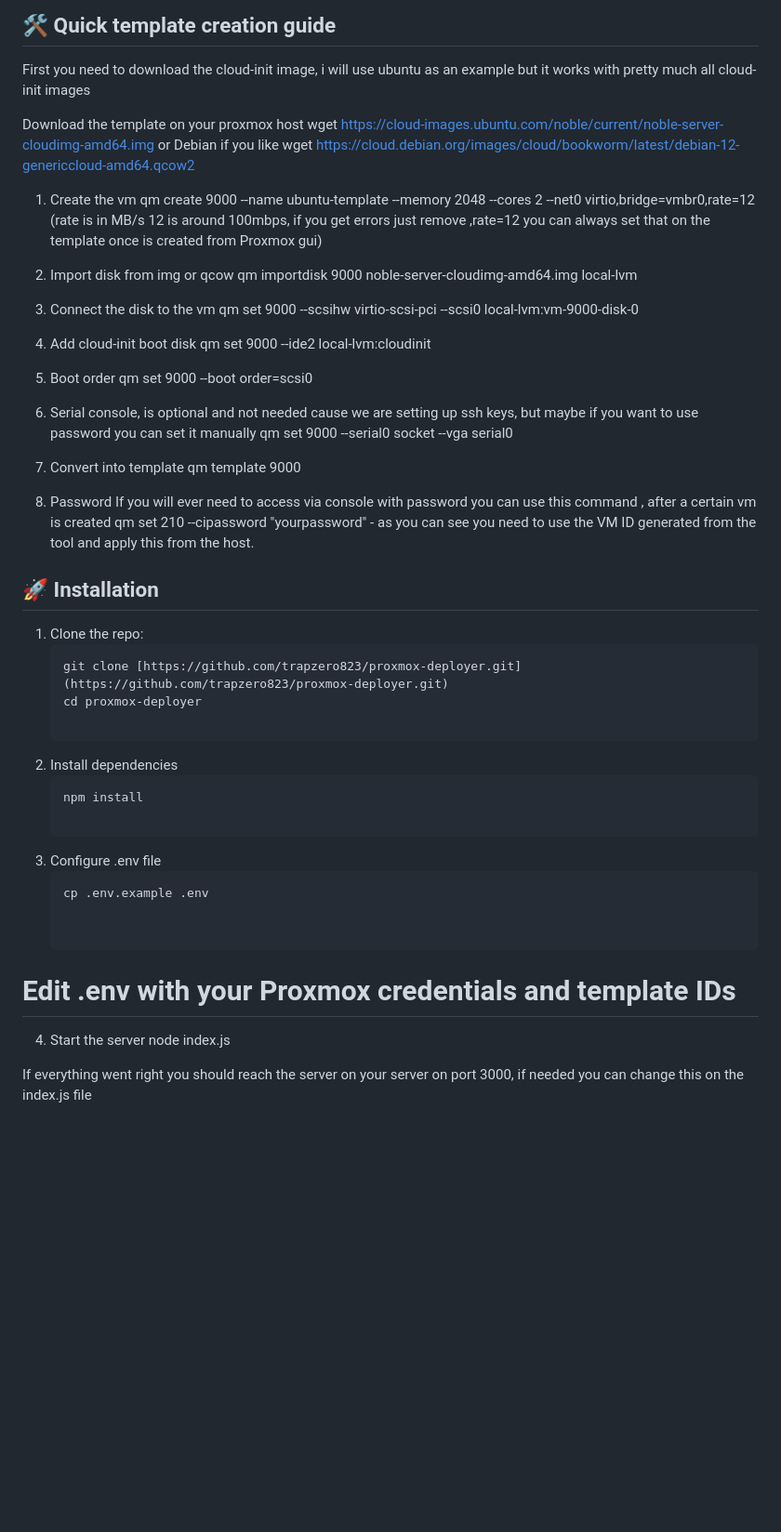
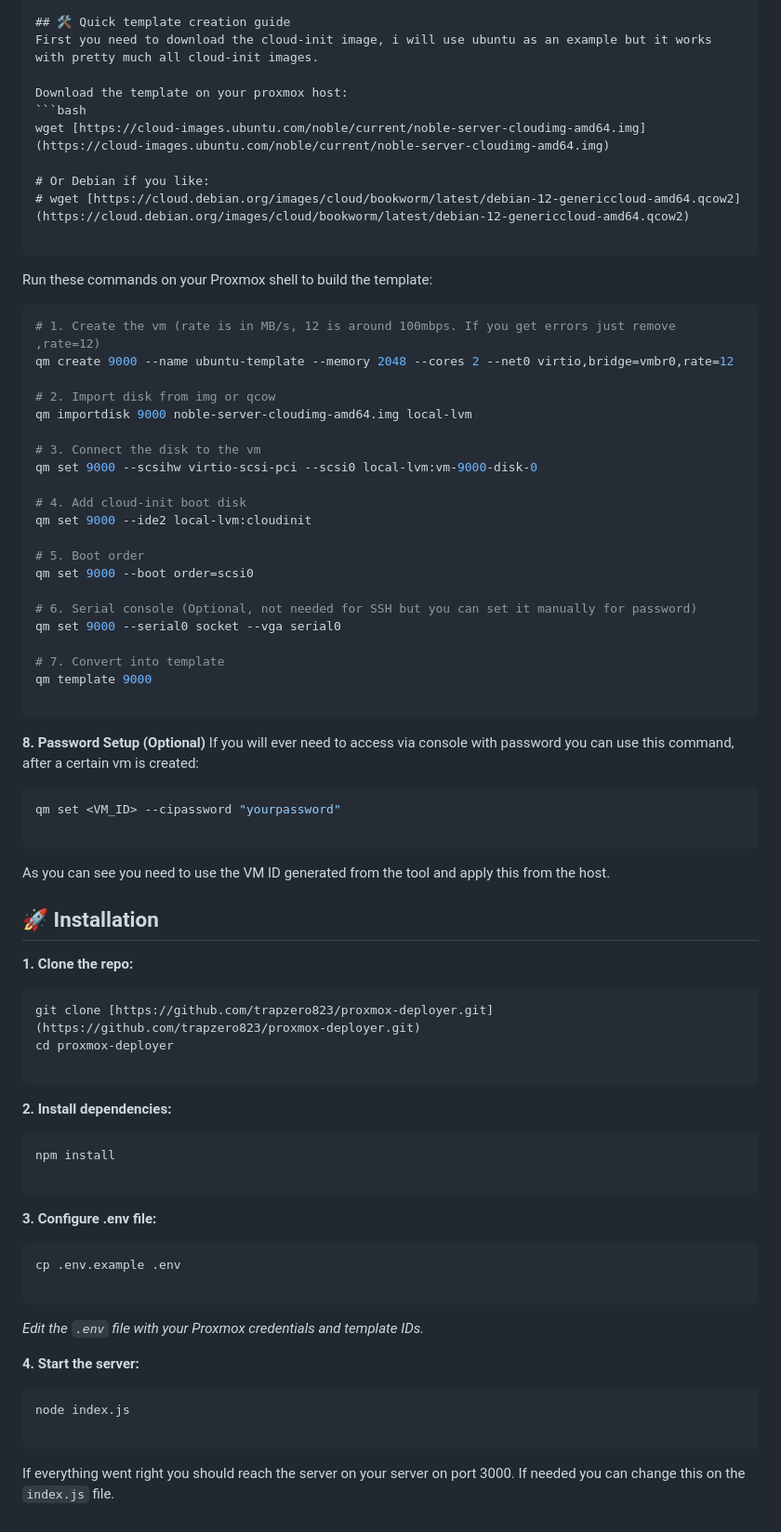
Before and after one commit to trapzero823/proxmox-deployer, a Markdown page: README.md, the part around one of its changes. Shown at 93% size. Rendered like a GitHub page; blank space fills up the shorter version.

Commit message:
added readme and gitignore file and remove unused files

````diff
--- a/README.md
+++ b/README.md
@@ -20,56 +25,84 @@ I AM NOT AN EXPERT PROGRAMMER SO THIS APP CERTAINLY WILL HAVE SOME BUGS, BUT AS
 4. If you are not familiar with templates on Proxmox you can follow this simple guide on how to create a template ready for you to clone.
 
 ## 🛠️ Quick template creation guide
-First you need to download the cloud-init image, i will use ubuntu as an example but it works with pretty much all cloud-init images
+First you need to download the cloud-init image, i will use ubuntu as an example but it works with pretty much all cloud-init images.
 
-Download the template on your proxmox host
-wget https://cloud-images.ubuntu.com/noble/current/noble-server-cloudimg-amd64.img or Debian if you like wget https://cloud.debian.org/images/cloud/bookworm/latest/debian-12-genericcloud-amd64.qcow2
+Download the template on your proxmox host:
+```bash
+wget [https://cloud-images.ubuntu.com/noble/current/noble-server-cloudimg-amd64.img](https://cloud-images.ubuntu.com/noble/current/noble-server-cloudimg-amd64.img)
 
-1. Create the vm
-qm create 9000 --name ubuntu-template --memory 2048 --cores 2 --net0 virtio,bridge=vmbr0,rate=12 (rate is in MB/s 12 is around 100mbps, if you get errors just remove ,rate=12 you can always set that on the template once is created from Proxmox gui)
+# Or Debian if you like:
+# wget [https://cloud.debian.org/images/cloud/bookworm/latest/debian-12-genericcloud-amd64.qcow2](https://cloud.debian.org/images/cloud/bookworm/latest/debian-12-genericcloud-amd64.qcow2)
 
-2. Import disk from img or qcow
+```
+
+Run these commands on your Proxmox shell to build the template:
+
+```bash
+# 1. Create the vm (rate is in MB/s, 12 is around 100mbps. If you get errors just remove ,rate=12)
+qm create 9000 --name ubuntu-template --memory 2048 --cores 2 --net0 virtio,bridge=vmbr0,rate=12
+
+# 2. Import disk from img or qcow
 qm importdisk 9000 noble-server-cloudimg-amd64.img local-lvm
 
-3. Connect the disk to the vm
+# 3. Connect the disk to the vm
 qm set 9000 --scsihw virtio-scsi-pci --scsi0 local-lvm:vm-9000-disk-0
 
-4. Add cloud-init boot disk
+# 4. Add cloud-init boot disk
 qm set 9000 --ide2 local-lvm:cloudinit
 
-5. Boot order
+# 5. Boot order
 qm set 9000 --boot order=scsi0
 
-
-6. Serial console, is optional and not needed cause we are setting up ssh keys, but maybe if you want to use password you can set it manually
+# 6. Serial console (Optional, not needed for SSH but you can set it manually for password)
 qm set 9000 --serial0 socket --vga serial0
 
-7. Convert into template
+# 7. Convert into template
 qm template 9000
 
-8. Password
-If you will ever need to access via console with password you can use this command , after a certain vm is created
-qm set 210 --cipassword "yourpassword" - as you can see you need to use the VM ID generated from the tool and apply this from the host.
+```
+
+**8. Password Setup (Optional)**
+If you will ever need to access via console with password you can use this command, after a certain vm is created:
+
+```bash
+qm set <VM_ID> --cipassword "yourpassword"
+
+```
+
+As you can see you need to use the VM ID generated from the tool and apply this from the host.
 
 ## 🚀 Installation
 
-1. Clone the repo:
-   ```bash
-   git clone [https://github.com/trapzero823/proxmox-deployer.git](https://github.com/trapzero823/proxmox-deployer.git)
-   cd proxmox-deployer
+**1. Clone the repo:**
 
-2. Install dependencies
-   ```bash
-   npm install
+```bash
+git clone [https://github.com/trapzero823/proxmox-deployer.git](https://github.com/trapzero823/proxmox-deployer.git)
+cd proxmox-deployer
 
-3. Configure .env file
-   ```bash
-   cp .env.example .env
+```
 
+**2. Install dependencies:**
 
-# Edit .env with your Proxmox credentials and template IDs
+```bash
+npm install
 
-4. Start the server
+```
+
+**3. Configure .env file:**
+
+```bash
+cp .env.example .env
+
+```
+
+*Edit the `.env` file with your Proxmox credentials and template IDs.*
+
+**4. Start the server:**
+
+```bash
 node index.js
 
-If everything went right you should reach the server on your server on port 3000, if needed you can change this on the index.js file
+```
+
+If everything went right you should reach the server on your server on port 3000. If needed you can change this on the `index.js` file.
````
Also changed, not shown: other parts of README.md (+6 -1 lines).
